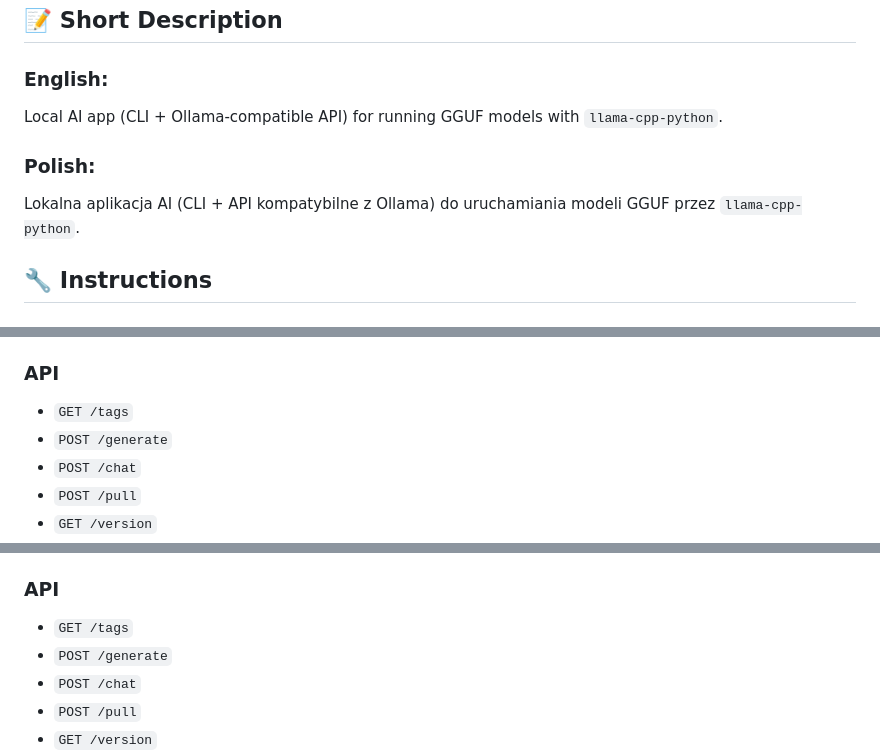
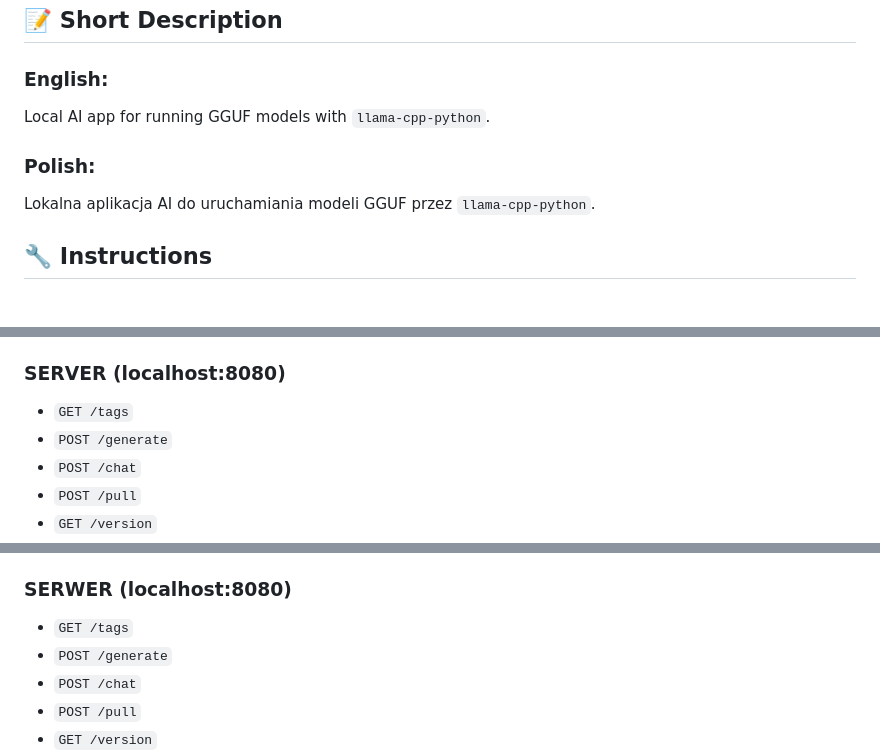
Before and after one commit to Krzyzyk33/CMD-AI-LOADER, a Markdown page: README.md, 3 parts joined by grey strips. Rendered like a GitHub page.

```diff
--- a/README.md
+++ b/README.md
@@ -4,11 +4,11 @@
 ## 📝 Short Description
 
 ### English:
-Local AI app (CLI + Ollama-compatible API) for running GGUF models with `llama-cpp-python`.
+Local AI app for running GGUF models with `llama-cpp-python`.
 
 
 ### Polish:
-Lokalna aplikacja AI (CLI + API kompatybilne z Ollama) do uruchamiania modeli GGUF przez `llama-cpp-python`.
+Lokalna aplikacja AI do uruchamiania modeli GGUF przez `llama-cpp-python`.
 
 ## 🔧 Instructions
 
@@ -42,7 +42,7 @@ or:
 - `version` - `llama-cpp-python` version
 - `update` - runtime update
 
-### API
+### SERVER (localhost:8080)
 
 - `GET /tags`
 - `POST /generate`
@@ -80,7 +80,7 @@ or:
 - `version` - wersja `llama-cpp-python`
 - `update` - aktualizacja runtime
 
-### API
+### SERWER (localhost:8080)
 
 - `GET /tags`
 - `POST /generate`
```
Also changed, not shown: other parts of README.md (+0 -2 lines).
